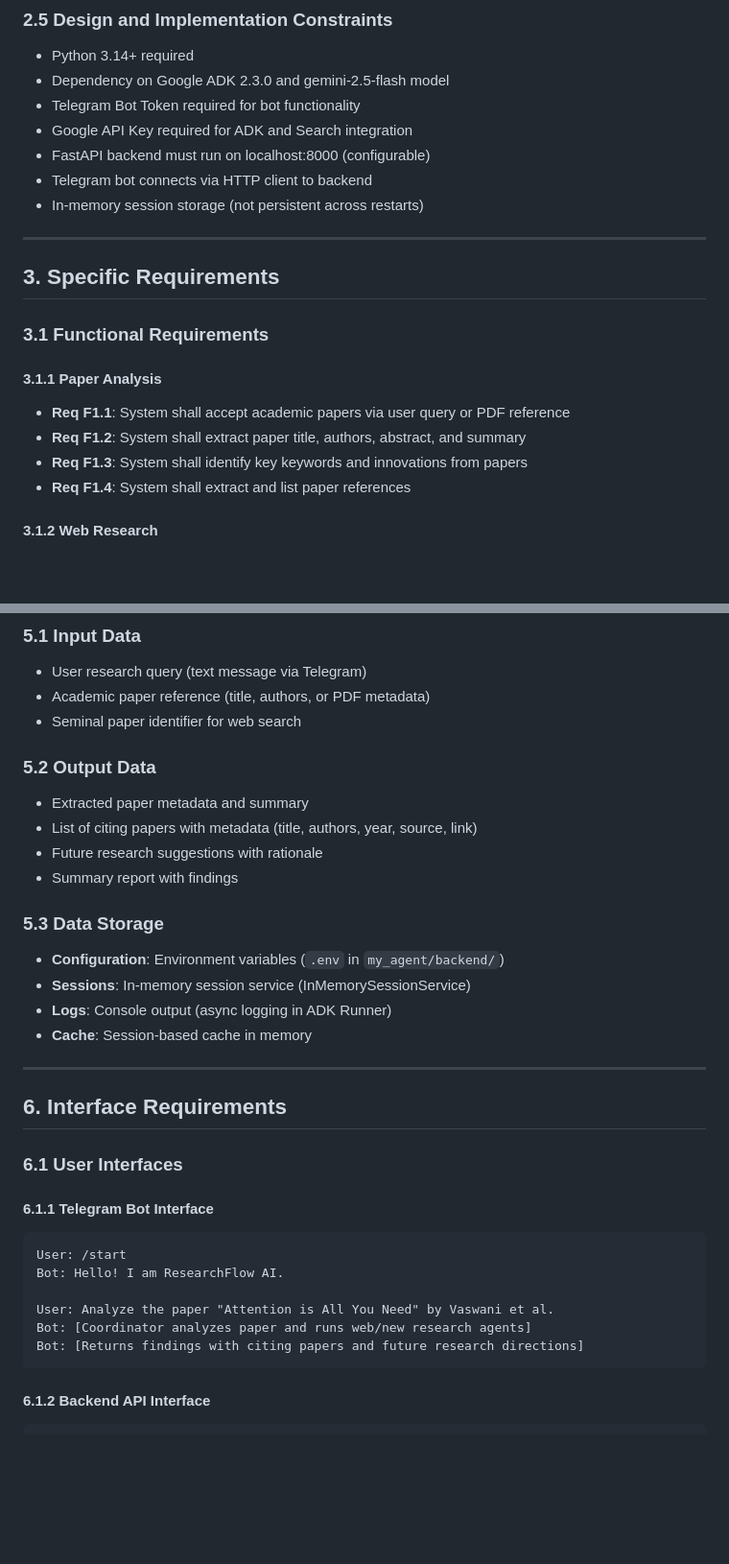
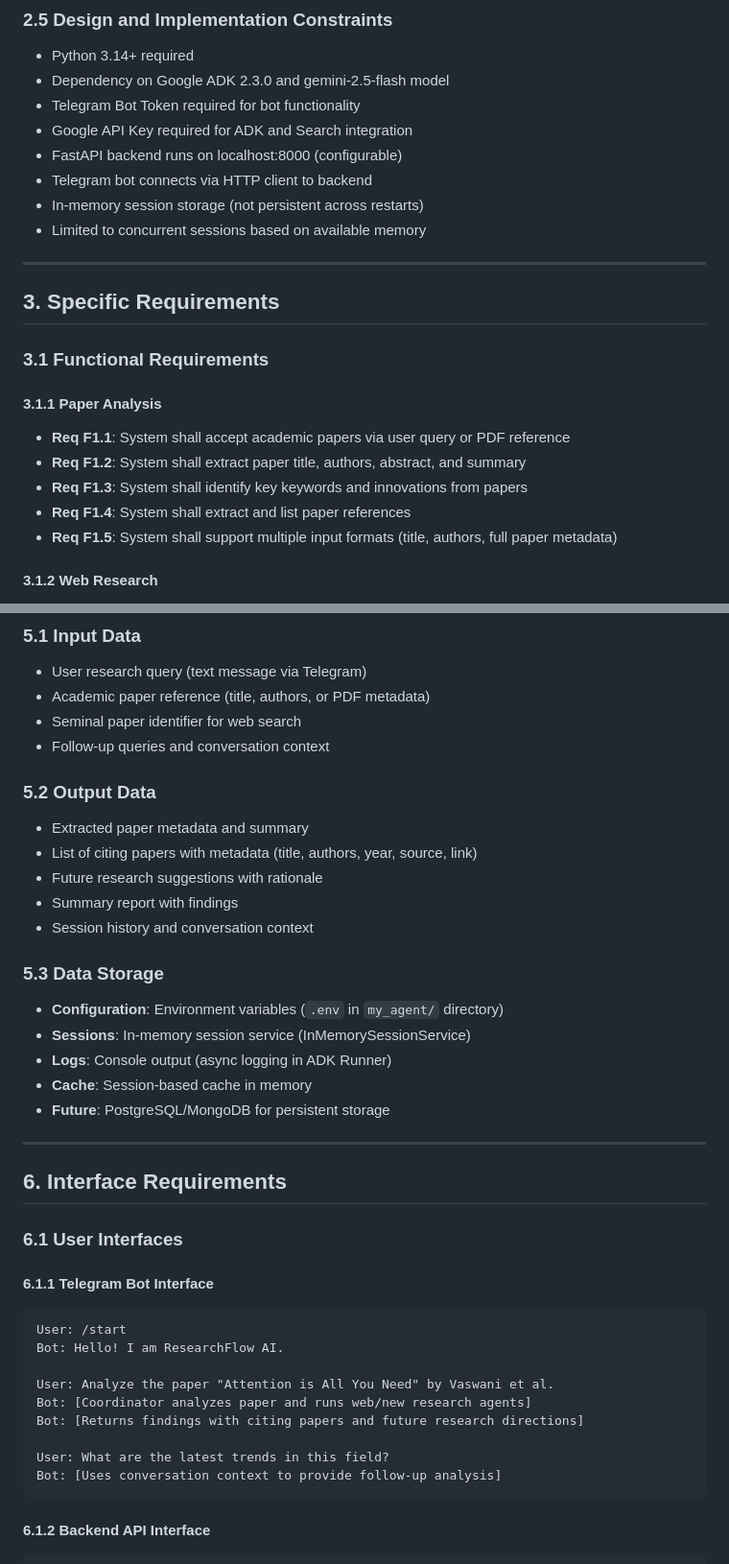
Before and after one commit to orignlkartik1/ResearchFlow_AI, a Markdown page: SRS.md, 2 parts joined by grey strips. Shown at 96% size. GitHub-like rendering; blank space fills up the shorter version.

````diff
--- a/SRS.md
+++ b/SRS.md
@@ -71,9 +77,10 @@ ResearchFlow AI operates as:
 - Dependency on Google ADK 2.3.0 and gemini-2.5-flash model
 - Telegram Bot Token required for bot functionality
 - Google API Key required for ADK and Search integration
-- FastAPI backend must run on localhost:8000 (configurable)
+- FastAPI backend runs on localhost:8000 (configurable)
 - Telegram bot connects via HTTP client to backend
 - In-memory session storage (not persistent across restarts)
+- Limited to concurrent sessions based on available memory
 
 ---
 
@@ -86,6 +93,7 @@ ResearchFlow AI operates as:
 - **Req F1.2**: System shall extract paper title, authors, abstract, and summary
 - **Req F1.3**: System shall identify key keywords and innovations from papers
 - **Req F1.4**: System shall extract and list paper references
+- **Req F1.5**: System shall support multiple input formats (title, authors, full paper metadata)
 
 #### 3.1.2 Web Research
 - **Req F2.1**: System shall search for papers citing the seminal paper using Google Search
@@ -244,18 +262,21 @@ User (Telegram)
 - User research query (text message via Telegram)
 - Academic paper reference (title, authors, or PDF metadata)
 - Seminal paper identifier for web search
+- Follow-up queries and conversation context
 
 ### 5.2 Output Data
 - Extracted paper metadata and summary
 - List of citing papers with metadata (title, authors, year, source, link)
 - Future research suggestions with rationale
 - Summary report with findings
+- Session history and conversation context
 
 ### 5.3 Data Storage
-- **Configuration**: Environment variables (`.env` in `my_agent/backend/`)
+- **Configuration**: Environment variables (`.env` in `my_agent/` directory)
 - **Sessions**: In-memory session service (InMemorySessionService)
 - **Logs**: Console output (async logging in ADK Runner)
 - **Cache**: Session-based cache in memory
+- **Future**: PostgreSQL/MongoDB for persistent storage
 
 ---
 
@@ -271,6 +292,9 @@ Bot: Hello! I am ResearchFlow AI.
 User: Analyze the paper "Attention is All You Need" by Vaswani et al.
 Bot: [Coordinator analyzes paper and runs web/new research agents]
 Bot: [Returns findings with citing papers and future research directions]
+
+User: What are the latest trends in this field?
+Bot: [Uses conversation context to provide follow-up analysis]
 ```
 
 #### 6.1.2 Backend API Interface
````
Also changed, not shown: other parts of SRS.md (+24 -3 lines).
